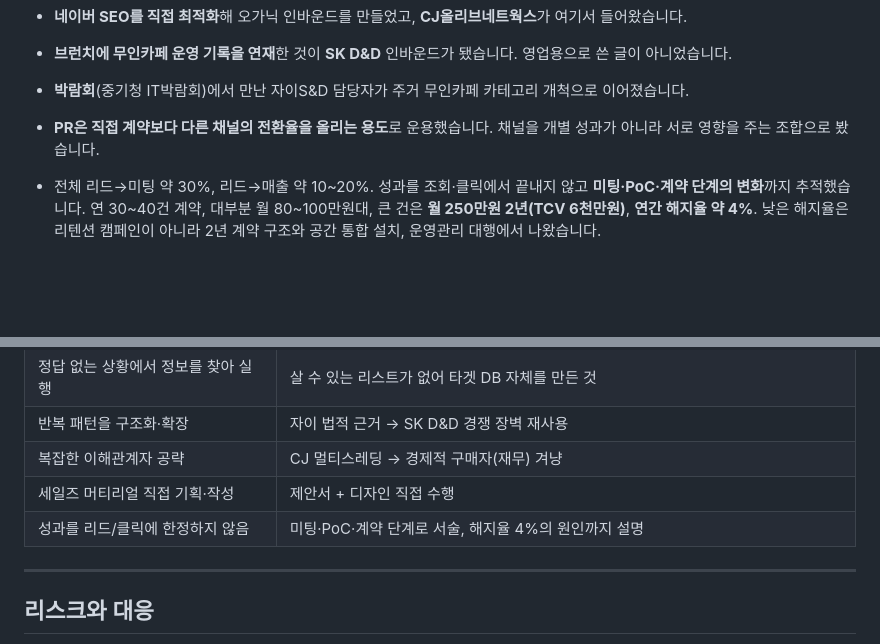
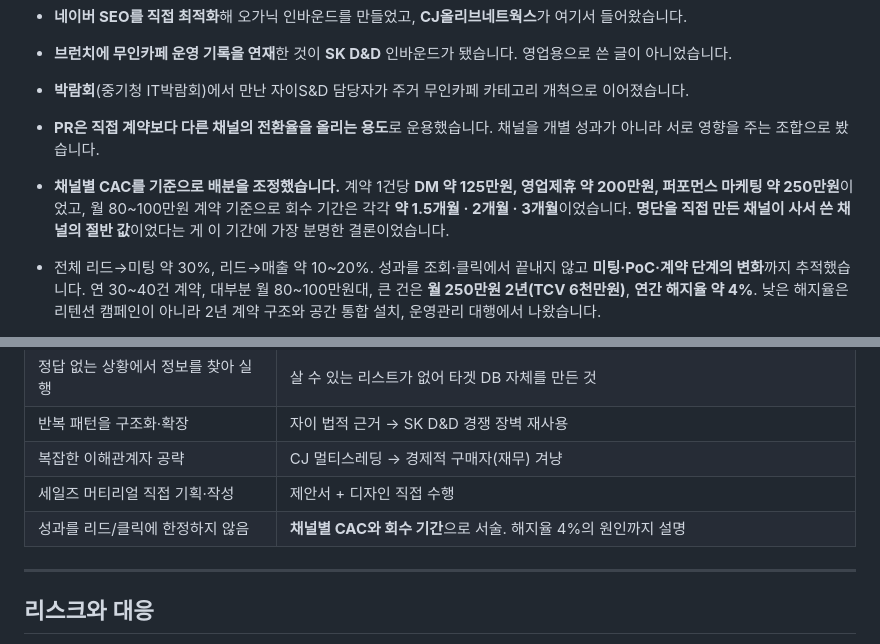
Before and after one commit to yusin846-debug/career_skills, a Markdown page: applications/05-resume-gtm.md, 2 parts joined by grey strips. Rendered like a GitHub page; blank space fills up the shorter version.

```diff
--- a/applications/05-resume-gtm.md
+++ b/applications/05-resume-gtm.md
@@ -102,6 +102,11 @@ B2B 영업과 수요 창출을 10년 했고, 그중 6년은 혼자서 파이프
 - **PR은 직접 계약보다 다른 채널의 전환율을 올리는 용도**로 운용했습니다. 채널을 개별
   성과가 아니라 서로 영향을 주는 조합으로 봤습니다.
 
+- **채널별 CAC를 기준으로 배분을 조정했습니다.** 계약 1건당 **DM 약 125만원, 영업제휴
+  약 200만원, 퍼포먼스 마케팅 약 250만원**이었고, 월 80~100만원 계약 기준으로 회수 기간은
+  각각 **약 1.5개월 · 2개월 · 3개월**이었습니다. **명단을 직접 만든 채널이 사서 쓴 채널의
+  절반 값**이었다는 게 이 기간에 가장 분명한 결론이었습니다.
+
 - 전체 리드→미팅 약 30%, 리드→매출 약 10~20%. 성과를 조회·클릭에서 끝내지 않고
   **미팅·PoC·계약 단계의 변화**까지 추적했습니다. 연 30~40건 계약, 대부분 월 80~100만원대,
   큰 건은 **월 250만원 2년(TCV 6천만원)**, **연간 해지율 약 4%**. 낮은 해지율은 리텐션
@@ -176,7 +181,7 @@ B2B 영업과 수요 창출을 10년 했고, 그중 6년은 혼자서 파이프
 | 반복 패턴을 구조화·확장 | 자이 법적 근거 → SK D&D 경쟁 장벽 재사용 |
 | 복잡한 이해관계자 공략 | CJ 멀티스레딩 → 경제적 구매자(재무) 겨냥 |
 | 세일즈 머티리얼 직접 기획·작성 | 제안서 + 디자인 직접 수행 |
-| 성과를 리드/클릭에 한정하지 않음 | 미팅·PoC·계약 단계로 서술, 해지율 4%의 원인까지 설명 |
+| 성과를 리드/클릭에 한정하지 않음 | **채널별 CAC와 회수 기간**으로 서술. 해지율 4%의 원인까지 설명 |
 
 ---
 
```
Also changed, not shown: applications/02-resume-sales-ops.md (+5 -0 lines), yushin-career/references/evidence-ledger.md (+33 -6 lines).
